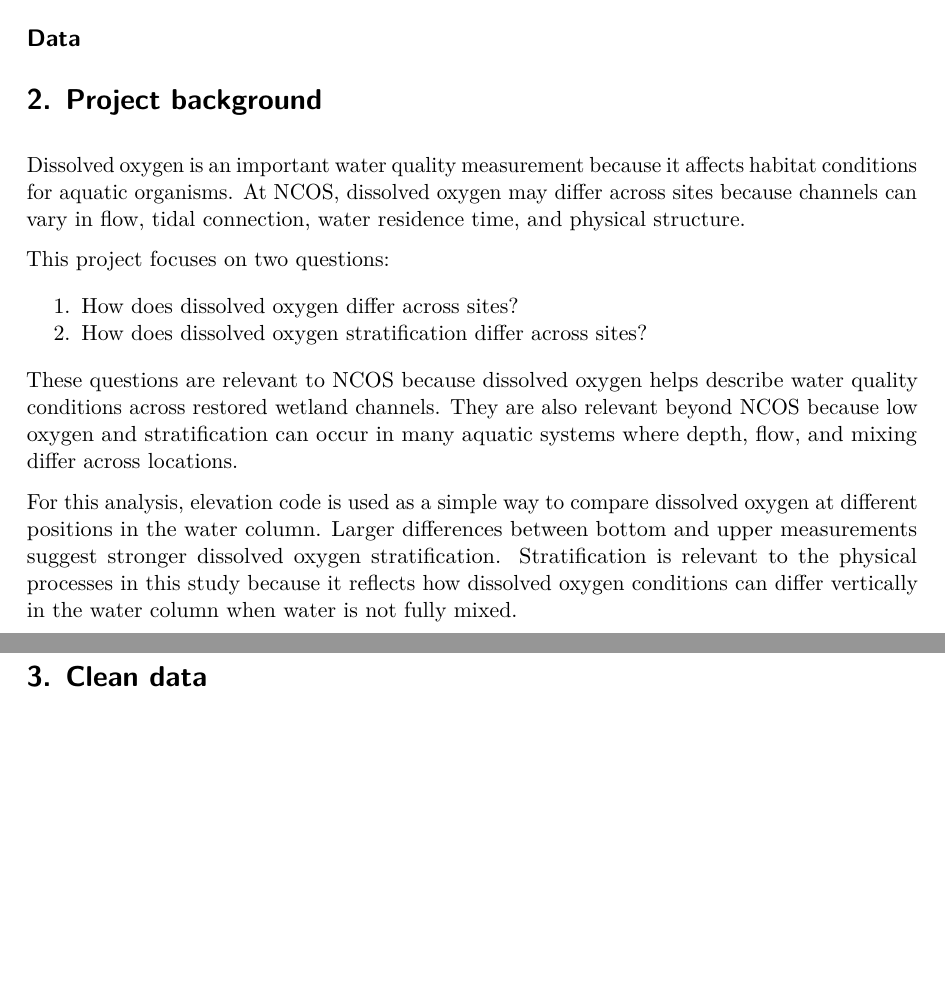
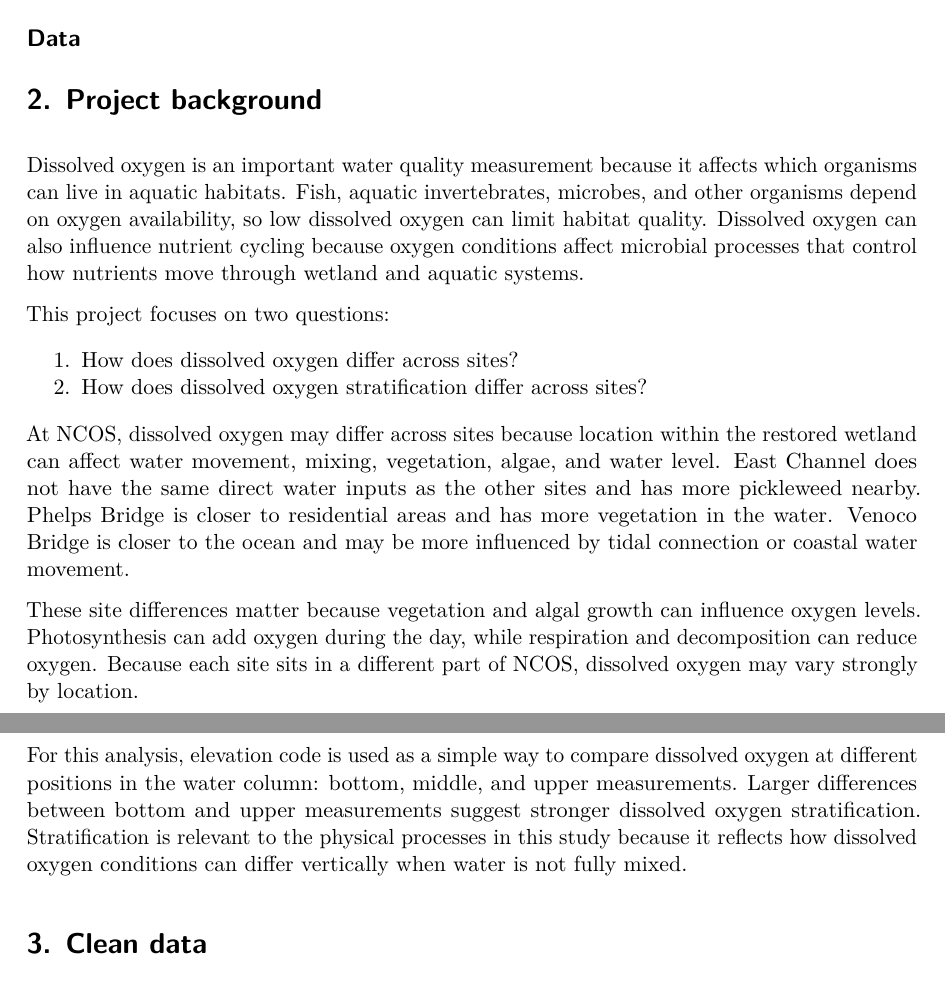
Before and after one commit to shucanzhao/ENVS-193DD-Final_Project, a Quarto document (code/visual_draft_2_revised.qmd): two parts of pages 1 and 2 of 12 before the commit and two parts of pages 1 and 2 of 13 after it, joined at a grey line, cut so that both start at the same text, the shorter picture padded with empty space. The pictures show the output file code/visual_draft_2_revised.pdf that the author committed with the source.

Commit message:
fixed project bacground to be more detailed

````diff
--- a/code/visual_draft_2_revised.qmd
+++ b/code/visual_draft_2_revised.qmd
@@ -52,18 +52,22 @@ metadata <- read_csv(here("data", "NCOS_YSI_Water_Quality_Monitoring_0.csv"))
 water_parameters <- read_csv(here("data", "YSI_Data_Begin_1.csv"))
 ```
 
+
 # 2. Project background
 
-Dissolved oxygen is an important water quality measurement because it affects habitat conditions for aquatic organisms. At NCOS, dissolved oxygen may differ across sites because channels can vary in flow, tidal connection, water residence time, and physical structure.
+Dissolved oxygen is an important water quality measurement because it affects which organisms can live in aquatic habitats. Fish, aquatic invertebrates, microbes, and other organisms depend on oxygen availability, so low dissolved oxygen can limit habitat quality. Dissolved oxygen can also influence nutrient cycling because oxygen conditions affect microbial processes that control how nutrients move through wetland and aquatic systems.
 
 This project focuses on two questions:
 
 1. How does dissolved oxygen differ across sites?
 2. How does dissolved oxygen stratification differ across sites?
 
-These questions are relevant to NCOS because dissolved oxygen helps describe water quality conditions across restored wetland channels. They are also relevant beyond NCOS because low oxygen and stratification can occur in many aquatic systems where depth, flow, and mixing differ across locations.
+At NCOS, dissolved oxygen may differ across sites because location within the restored wetland can affect water movement, mixing, vegetation, algae, and water level. East Channel does not have the same direct water inputs as the other sites and has more pickleweed nearby. Phelps Bridge is closer to residential areas and has more vegetation in the water. Venoco Bridge is closer to the ocean and may be more influenced by tidal connection or coastal water movement.
 
-For this analysis, elevation code is used as a simple way to compare dissolved oxygen at different positions in the water column. Larger differences between bottom and upper measurements suggest stronger dissolved oxygen stratification. Stratification is relevant to the physical processes in this study because it reflects how dissolved oxygen conditions can differ vertically in the water column when water is not fully mixed.
+These site differences matter because vegetation and algal growth can influence oxygen levels. Photosynthesis can add oxygen during the day, while respiration and decomposition can reduce oxygen. Because each site sits in a different part of NCOS, dissolved oxygen may vary strongly by location.
+
+For this analysis, elevation code is used as a simple way to compare dissolved oxygen at different positions in the water column: bottom, middle, and upper measurements. Larger differences between bottom and upper measurements suggest stronger dissolved oxygen stratification. Stratification is relevant to the physical processes in this study because it reflects how dissolved oxygen conditions can differ vertically when water is not fully mixed.
+
 
 # 3. Clean data
 
````
Also changed, not shown: code/visual_draft_2_revised.pdf.
